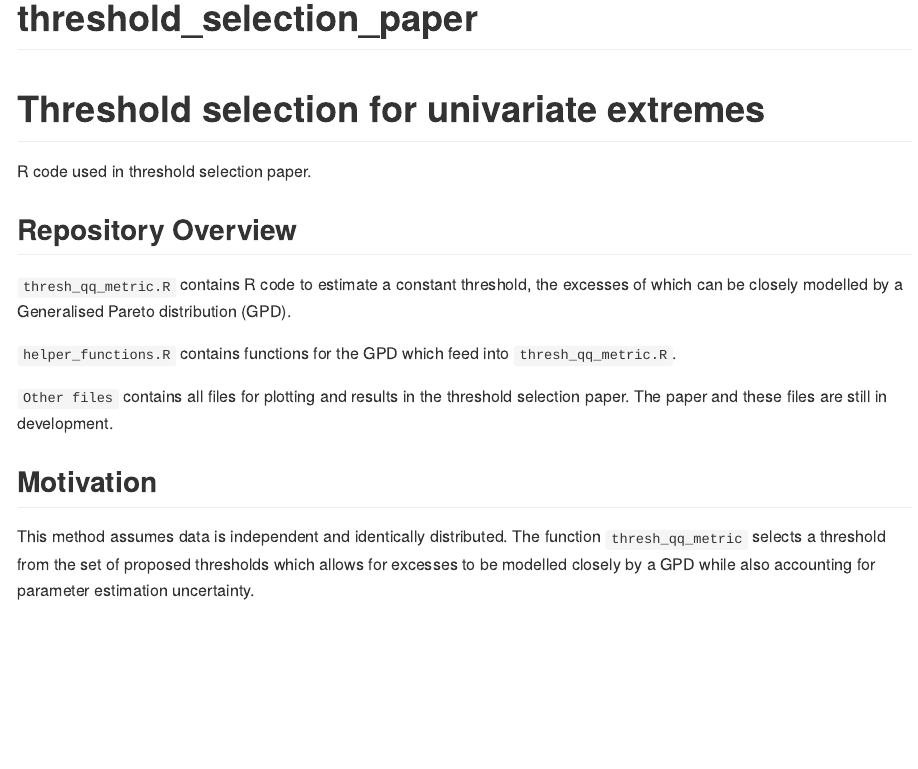
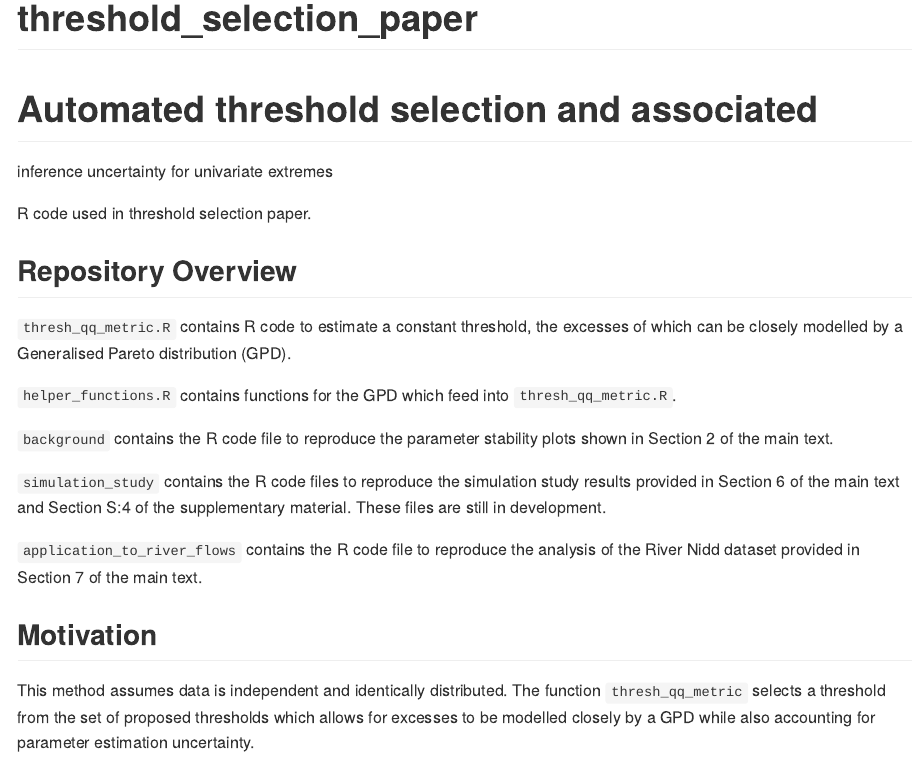
Before and after one commit to conor-murphy4/automated_threshold_selection, an R Markdown document (README.Rmd): the page in a window 1100 px wide, from its top. The pictures show the output file README.md that the author committed with the source, drawn offline in the style of GitHub.

Commit message:
Add section description

```diff
--- a/README.Rmd
+++ b/README.Rmd
@@ -16,7 +16,8 @@ knitr::opts_chunk$set(
 <!-- badges: start -->
 <!-- badges: end -->
 
-# Threshold selection for univariate extremes
+# Automated threshold selection and associated
+inference uncertainty for univariate extremes
 
 R code used in threshold selection paper.
 
@@ -26,7 +27,11 @@ R code used in threshold selection paper.
 
 `helper_functions.R` contains functions for the GPD which feed into `thresh_qq_metric.R`.
 
-`Other files` contains all files for plotting and results in the threshold selection paper. The paper and these files are still in development.
+`background` contains the R code file to reproduce the parameter stability plots shown in Section 2 of the main text.
+
+`simulation_study` contains the R code files to reproduce the simulation study results provided in Section 6 of the main text and Section S:4 of the supplementary material. These files are still in development.
+
+`application_to_river_flows` contains the R code file to reproduce the analysis of the River Nidd dataset provided in Section 7 of the main text.
 
 ## Motivation
 
```
Also changed, not shown: README.md.
